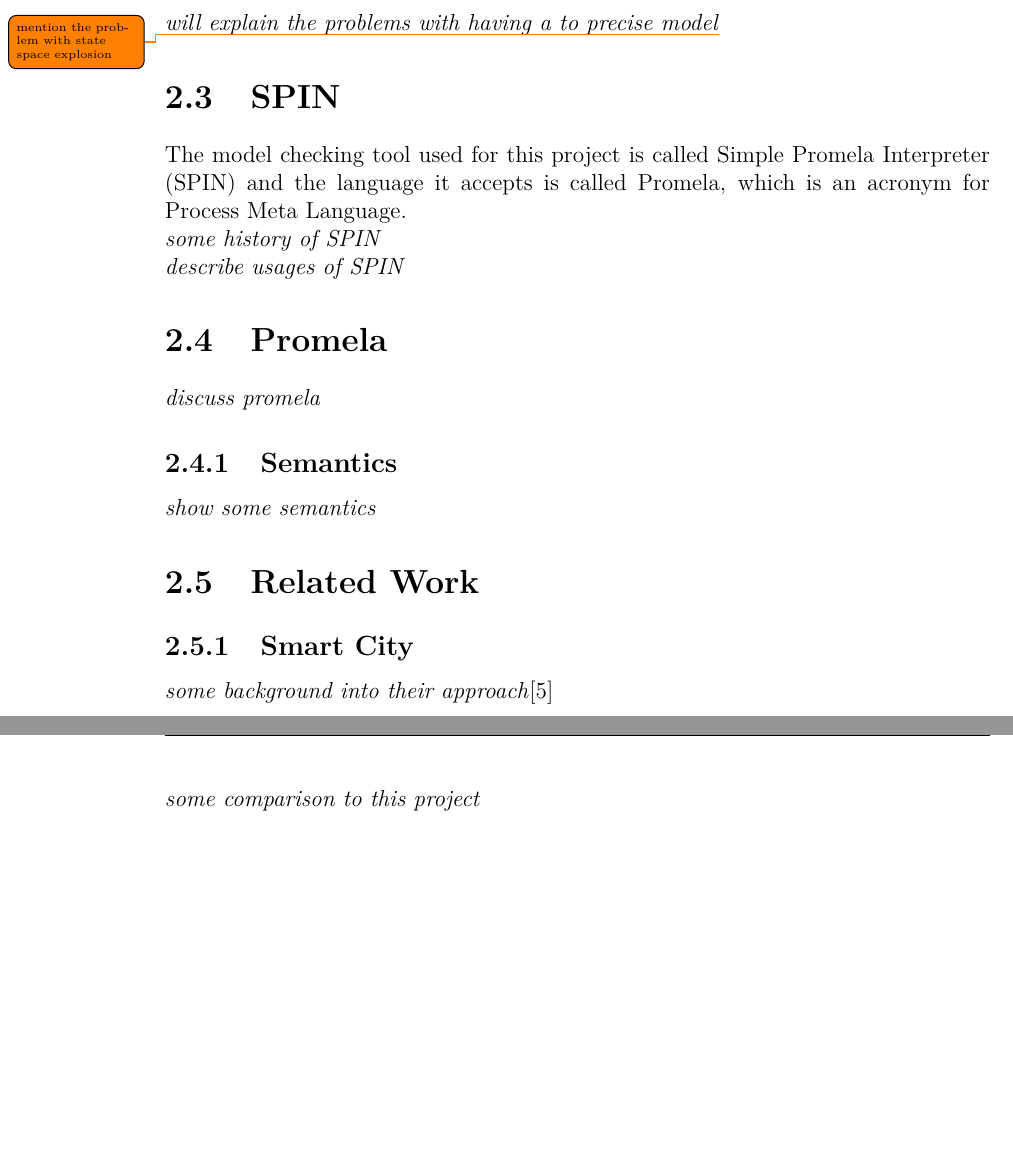
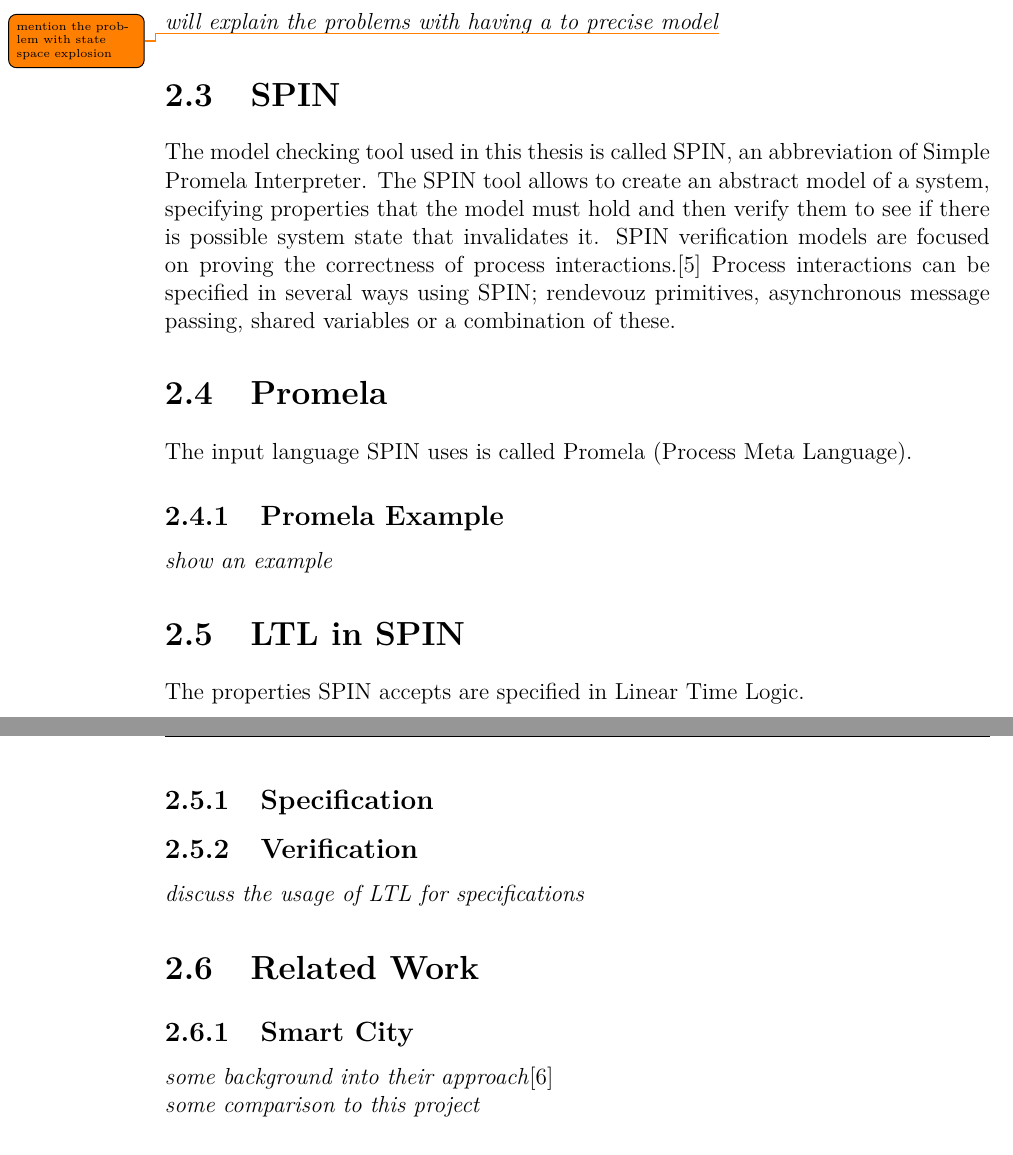
Before and after one commit to bisforboman/exjobb, a LaTeX thesis (Thesis/main.tex, which reads Thesis/include/Theory.tex): two parts of pages 20 and 21 of 43, joined at a grey line, cut so that both start at the same text, the shorter picture padded with empty space. Compiled offline with pdfLaTeX.

Commit message:
added some notes to promela-spin sections

```diff
--- a/Thesis/include/Theory.tex
+++ b/Thesis/include/Theory.tex
@@ -45,19 +45,25 @@
 
 \section{SPIN}
 
-The model checking tool used for this project is called Simple Promela Interpreter (SPIN) and the language it accepts is called Promela, which is an acronym for Process Meta Language.
+The model checking tool used in this thesis is called SPIN, an abbreviation of Simple Promela Interpreter. The SPIN tool allows to create an abstract model of a system, specifying properties that the model must hold and then verify them to see if there is possible system state that invalidates it. SPIN verification models are focused on proving the correctness of process interactions.\cite{holzmann1997model} Process interactions can be specified in several ways using SPIN; rendevouz primitives, asynchronous message passing, shared variables or a combination of these.
 
-\textit{some history of SPIN}
-
-\textit{describe usages of SPIN}
+% discuss difference from SPIN to other tools?
 
 \section{Promela}
+The input language SPIN uses is called Promela (Process Meta Language).
 
-\textit{discuss promela}
+\subsection{Promela Example}
 
-\subsection{Semantics}
+\textit{show an example}
 
-\textit{show some semantics}
+\section{LTL in SPIN}
+
+The properties SPIN accepts are specified in Linear Time Logic.
+
+\subsection{Specification}
+\subsection{Verification}
+
+\textit{discuss the usage of LTL for specifications}
 
 \section{Related Work}
 \subsection{Smart City}
```
Also changed, not shown: Thesis/include/refs.bib (+11 -0 lines).
